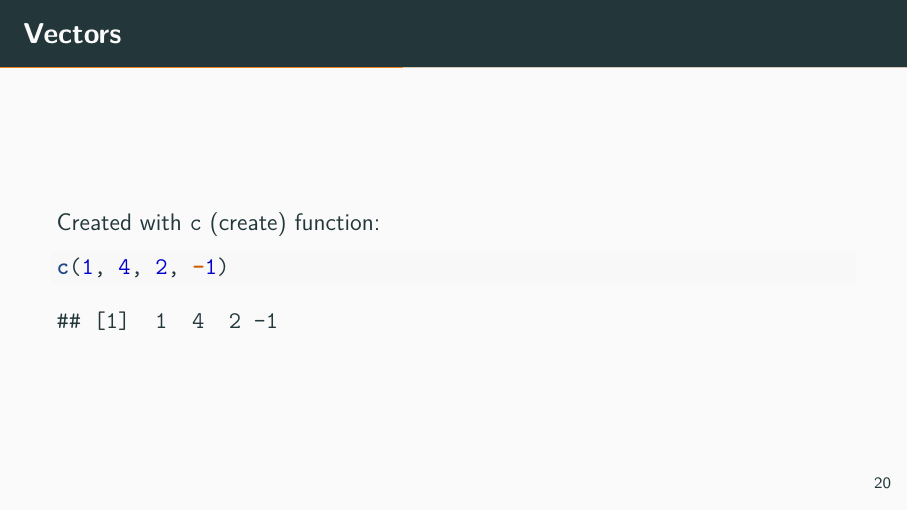
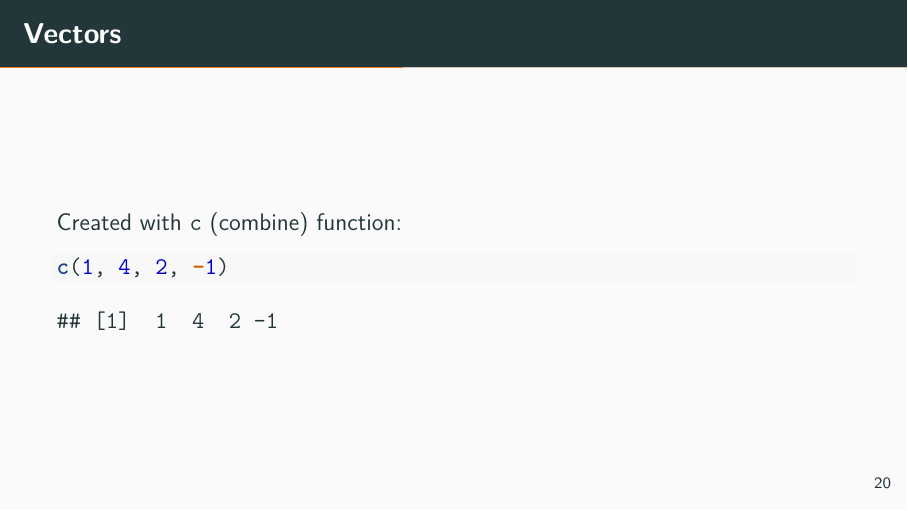
Before and after one commit to jabranham/math-camp, an R Markdown document (slides/basic-R.Rmd): page 47 of 76. Rendered offline with R 4.5, knitr and Pandoc, then LaTeX, with nearby package versions.

Commit message:
c() is combine not create
a really pedantic fix

````diff
--- a/slides/basic-R.Rmd
+++ b/slides/basic-R.Rmd
@@ -155,7 +155,7 @@ What's $e^3$
 ```
 
 ### Vectors
-Created with `c` (create) function:
+Created with `c` (combine) function:
 ```{r}
 c(1, 4, 2, -1)
 ```
````
